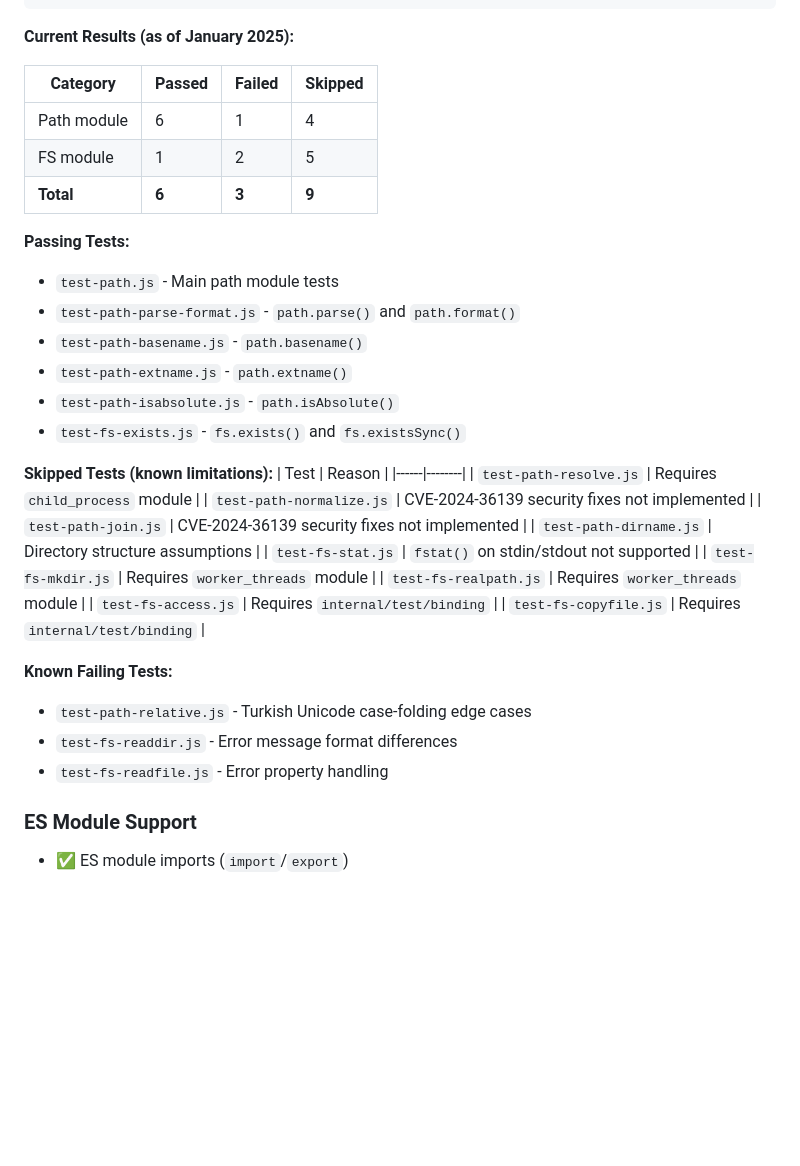
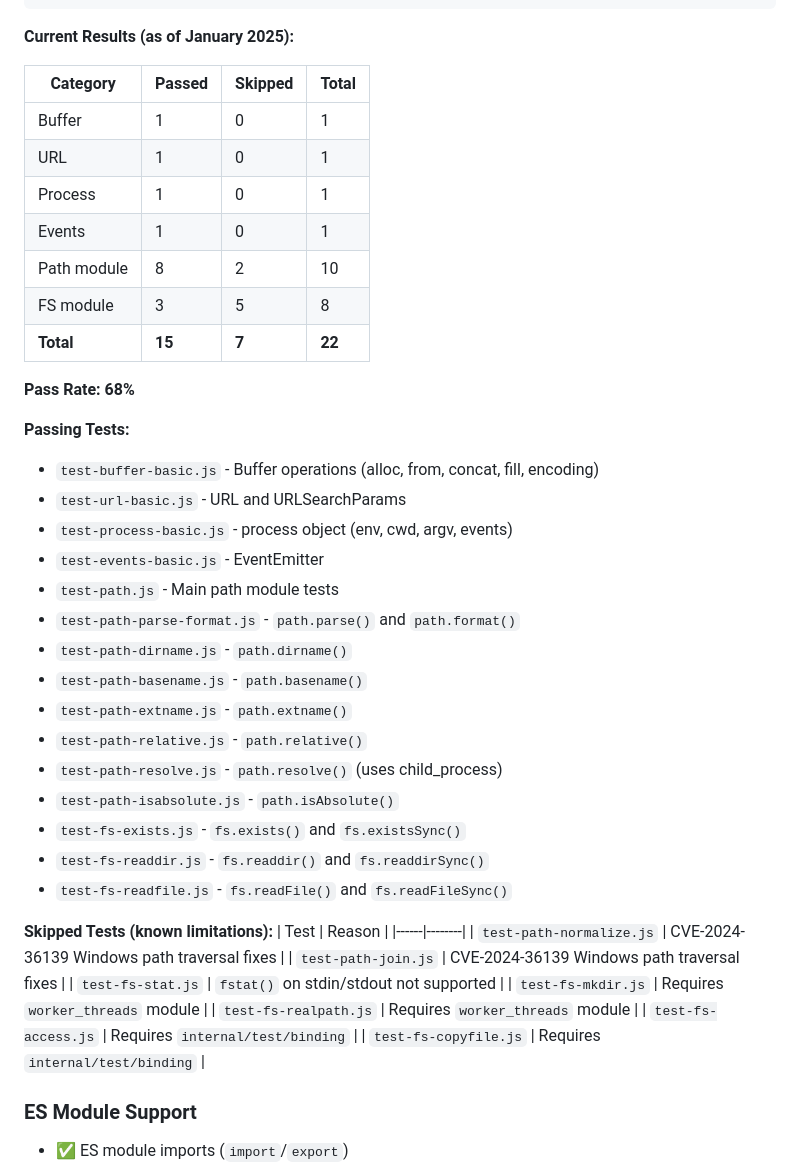
Before and after one commit to jschatz1/howth, a Markdown page: README.md, the part around one of its changes. Rendered like a GitHub page; blank space fills up the shorter version.

Commit message:
docs: update Node.js compatibility table to 68%

```diff
--- a/README.md
+++ b/README.md
@@ -154,37 +156,45 @@ HOWTH_BIN=$(pwd)/target/debug/howth node tests/node_compat/run-tests.js
 
 **Current Results (as of January 2025):**
 
-| Category | Passed | Failed | Skipped |
-|----------|--------|--------|---------|
-| Path module | 6 | 1 | 4 |
-| FS module | 1 | 2 | 5 |
-| **Total** | **6** | **3** | **9** |
+| Category | Passed | Skipped | Total |
+|----------|--------|---------|-------|
+| Buffer | 1 | 0 | 1 |
+| URL | 1 | 0 | 1 |
+| Process | 1 | 0 | 1 |
+| Events | 1 | 0 | 1 |
+| Path module | 8 | 2 | 10 |
+| FS module | 3 | 5 | 8 |
+| **Total** | **15** | **7** | **22** |
+
+**Pass Rate: 68%**
 
 **Passing Tests:**
+- `test-buffer-basic.js` - Buffer operations (alloc, from, concat, fill, encoding)
+- `test-url-basic.js` - URL and URLSearchParams
+- `test-process-basic.js` - process object (env, cwd, argv, events)
+- `test-events-basic.js` - EventEmitter
 - `test-path.js` - Main path module tests
 - `test-path-parse-format.js` - `path.parse()` and `path.format()`
+- `test-path-dirname.js` - `path.dirname()`
 - `test-path-basename.js` - `path.basename()`
 - `test-path-extname.js` - `path.extname()`
+- `test-path-relative.js` - `path.relative()`
+- `test-path-resolve.js` - `path.resolve()` (uses child_process)
 - `test-path-isabsolute.js` - `path.isAbsolute()`
 - `test-fs-exists.js` - `fs.exists()` and `fs.existsSync()`
+- `test-fs-readdir.js` - `fs.readdir()` and `fs.readdirSync()`
+- `test-fs-readfile.js` - `fs.readFile()` and `fs.readFileSync()`
 
 **Skipped Tests (known limitations):**
 | Test | Reason |
 |------|--------|
-| `test-path-resolve.js` | Requires `child_process` module |
-| `test-path-normalize.js` | CVE-2024-36139 security fixes not implemented |
-| `test-path-join.js` | CVE-2024-36139 security fixes not implemented |
-| `test-path-dirname.js` | Directory structure assumptions |
+| `test-path-normalize.js` | CVE-2024-36139 Windows path traversal fixes |
+| `test-path-join.js` | CVE-2024-36139 Windows path traversal fixes |
 | `test-fs-stat.js` | `fstat()` on stdin/stdout not supported |
 | `test-fs-mkdir.js` | Requires `worker_threads` module |
 | `test-fs-realpath.js` | Requires `worker_threads` module |
 | `test-fs-access.js` | Requires `internal/test/binding` |
 | `test-fs-copyfile.js` | Requires `internal/test/binding` |
-
-**Known Failing Tests:**
-- `test-path-relative.js` - Turkish Unicode case-folding edge cases
-- `test-fs-readdir.js` - Error message format differences
-- `test-fs-readfile.js` - Error property handling
 
 ### ES Module Support
 
```
Also changed, not shown: other parts of README.md (+7 -5 lines).
